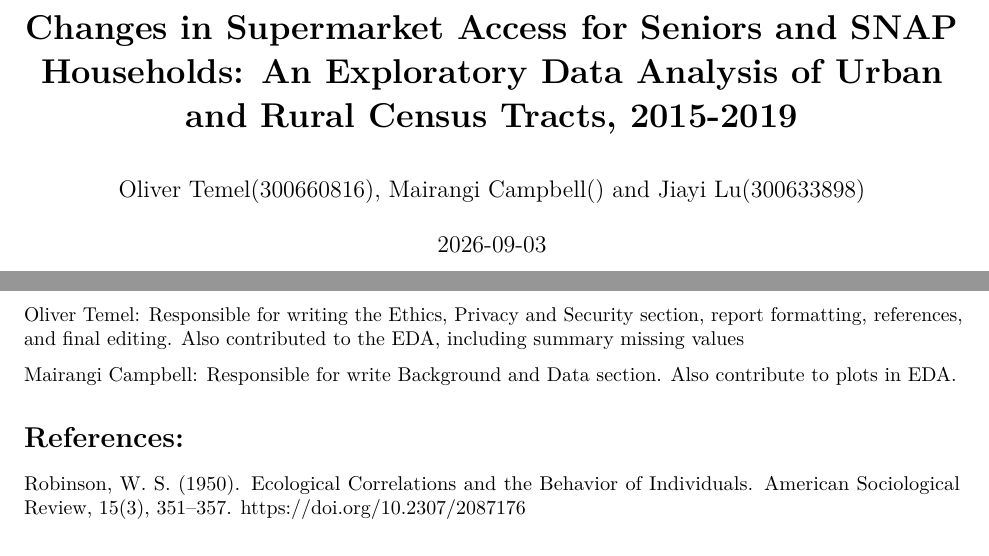
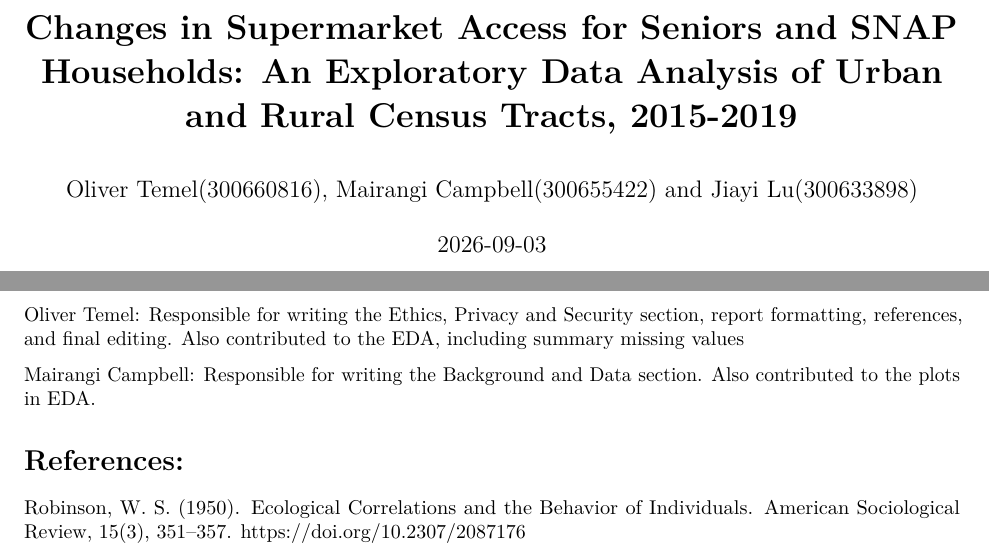
Before and after one commit to oliverkt06/DATA301-Group-Project-, an R Markdown document (FoodAccessPREP_reordered.Rmd): two parts of pages 1 and 11 of 11, joined at a grey line, cut so that both start at the same text. The pictures show the output file FoodAccessPREP_reordered.pdf that the author committed with the source.

Commit message:
FINAL EDA DOCUMENT

```diff
--- a/FoodAccessPREP_reordered.Rmd
+++ b/FoodAccessPREP_reordered.Rmd
@@ -1,6 +1,6 @@
 ---
 title: "**Changes in Supermarket Access for Seniors and SNAP Households: An Exploratory Data Analysis of Urban and Rural Census Tracts, 2015-2019**"
-author: "Oliver Temel(300660816), Mairangi Campbell() and Jiayi Lu(300633898)"
+author: "Oliver Temel(300660816), Mairangi Campbell(300655422) and Jiayi Lu(300633898)"
 date: "2026-09-03"
 output: pdf_document
 editor_options:
@@ -1584,7 +1584,7 @@ Jiayi Lu: Responsible for data preparation and writing the Exploratory Data Anal
 
 Oliver Temel: Responsible for writing the Ethics, Privacy and Security section, report formatting, references, and final editing. Also contributed to the EDA, including summary missing values
 
-Mairangi Campbell: Responsible for write Background and Data section. Also contribute to plots in EDA.
+Mairangi Campbell: Responsible for writing the Background and Data section. Also contributed to the plots in EDA.
 
 
 # References:
```
Also changed, not shown: FoodAccessPREP_reordered.pdf.
